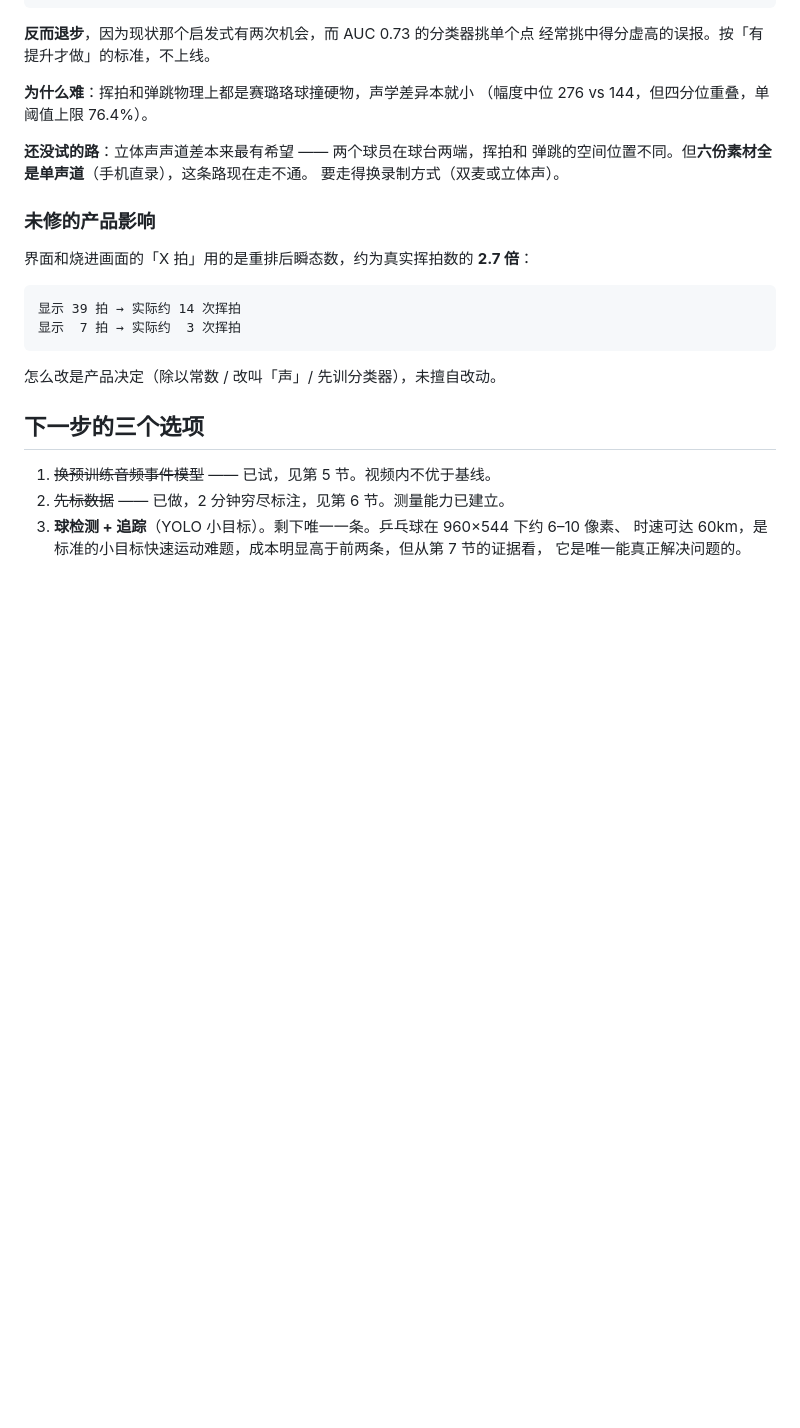
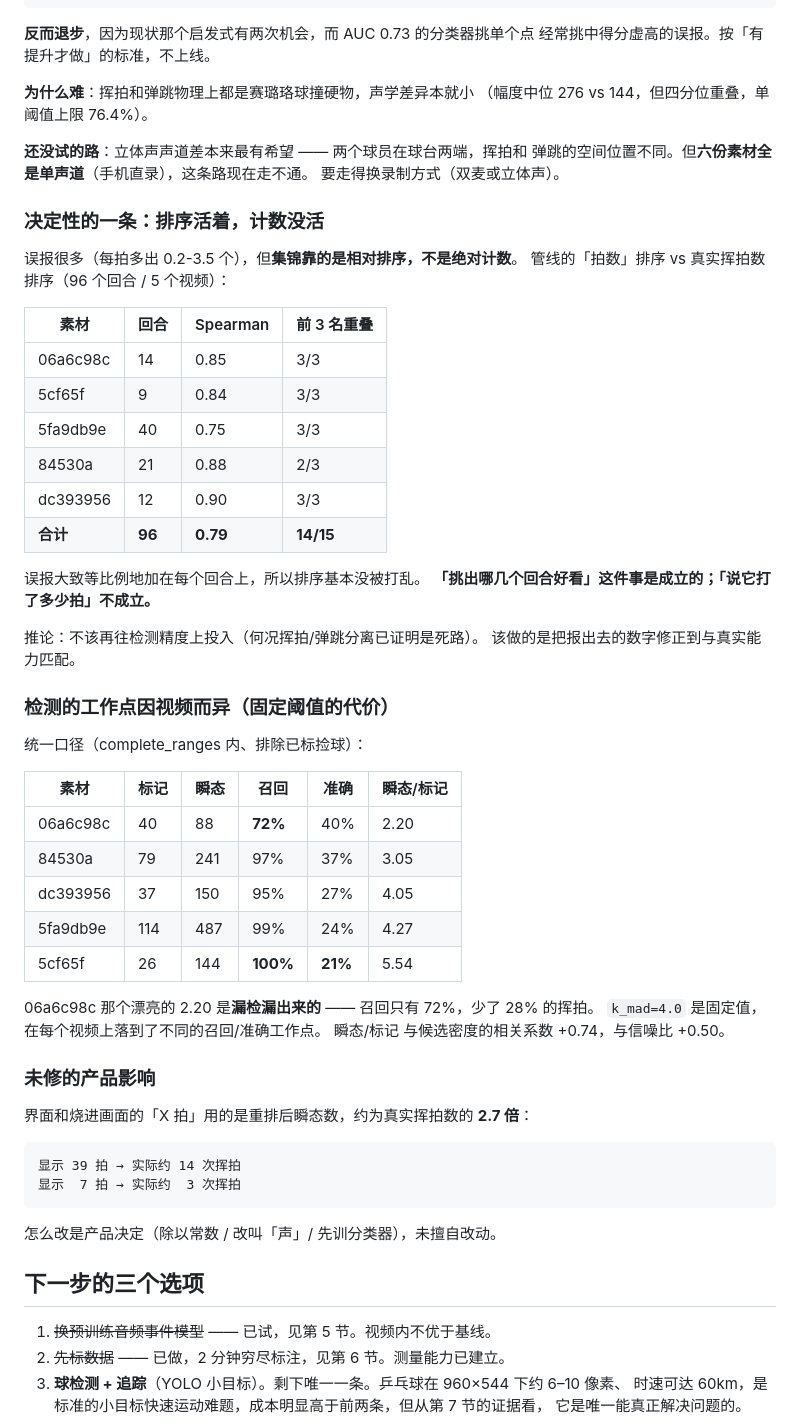
Before and after one commit to laosji/pingpong-ai, a Markdown page: README.md, the part around the change. Drawn GitHub-style; blank space fills up the shorter version.

Commit message:
关键结论：排序可靠，计数不可靠
误报每拍多出 0.2-3.5 个，但集锦靠相对排序而非绝对计数。
管线「拍数」排序 vs 真实挥拍数排序（96 个回合 / 5 个视频）：
Spearman 0.79（各视频 0.75-0.90），前 3 名重叠 14/15。
误报大致等比例加在每个回合上，排序基本没被打乱。

所以：「挑出哪几个回合好看」成立，「说它打了多少拍」不成立。
不该再往检测精度上投入（挥拍/弹跳分离已证明是死路），
该做的是把报出去的数字修正到与真实能力匹配。

另外更正前一个提交里「06a6c98c 接近理论极限（2.20）」的说法：
那个漂亮的比值是漏检漏出来的 —— 它召回只有 72%，少了 28% 的挥拍。
统一口径后各视频召回 72-100%、准确 21-40%，k_mad=4.0 这个固定阈值
在每个视频上落到了不同的工作点。瞬态/标记与候选密度相关 +0.74。

Co-Authored-By: Claude Opus 5 <noreply@anthropic.com>

```diff
--- a/README.md
+++ b/README.md
@@ -506,6 +506,42 @@ pad=1.5 与 BetterPlay 同样保留 64% 时我们略优；pad=0.5 时**用一半
 弹跳的空间位置不同。但**六份素材全是单声道**（手机直录），这条路现在走不通。
 要走得换录制方式（双麦或立体声）。
 
+### 决定性的一条：排序活着，计数没活
+
+误报很多（每拍多出 0.2-3.5 个），但**集锦靠的是相对排序，不是绝对计数**。
+管线的「拍数」排序 vs 真实挥拍数排序（96 个回合 / 5 个视频）：
+
+| 素材 | 回合 | Spearman | 前 3 名重叠 |
+|---|---|---|---|
+| 06a6c98c | 14 | 0.85 | 3/3 |
+| 5cf65f | 9 | 0.84 | 3/3 |
+| 5fa9db9e | 40 | 0.75 | 3/3 |
+| 84530a | 21 | 0.88 | 2/3 |
+| dc393956 | 12 | 0.90 | 3/3 |
+| **合计** | **96** | **0.79** | **14/15** |
+
+误报大致等比例地加在每个回合上，所以排序基本没被打乱。
+**「挑出哪几个回合好看」这件事是成立的；「说它打了多少拍」不成立。**
+
+推论：不该再往检测精度上投入（何况挥拍/弹跳分离已证明是死路）。
+该做的是把报出去的数字修正到与真实能力匹配。
+
+### 检测的工作点因视频而异（固定阈值的代价）
+
+统一口径（complete_ranges 内、排除已标捡球）：
+
+| 素材 | 标记 | 瞬态 | 召回 | 准确 | 瞬态/标记 |
+|---|---|---|---|---|---|
+| 06a6c98c | 40 | 88 | **72%** | 40% | 2.20 |
+| 84530a | 79 | 241 | 97% | 37% | 3.05 |
+| dc393956 | 37 | 150 | 95% | 27% | 4.05 |
+| 5fa9db9e | 114 | 487 | 99% | 24% | 4.27 |
+| 5cf65f | 26 | 144 | **100%** | **21%** | 5.54 |
+
+06a6c98c 那个漂亮的 2.20 是**漏检漏出来的** —— 召回只有 72%，少了 28% 的挥拍。
+`k_mad=4.0` 是固定值，在每个视频上落到了不同的召回/准确工作点。
+瞬态/标记 与候选密度的相关系数 +0.74，与信噪比 +0.50。
+
 ### 未修的产品影响
 
 界面和烧进画面的「X 拍」用的是重排后瞬态数，约为真实挥拍数的 **2.7 倍**：
```
